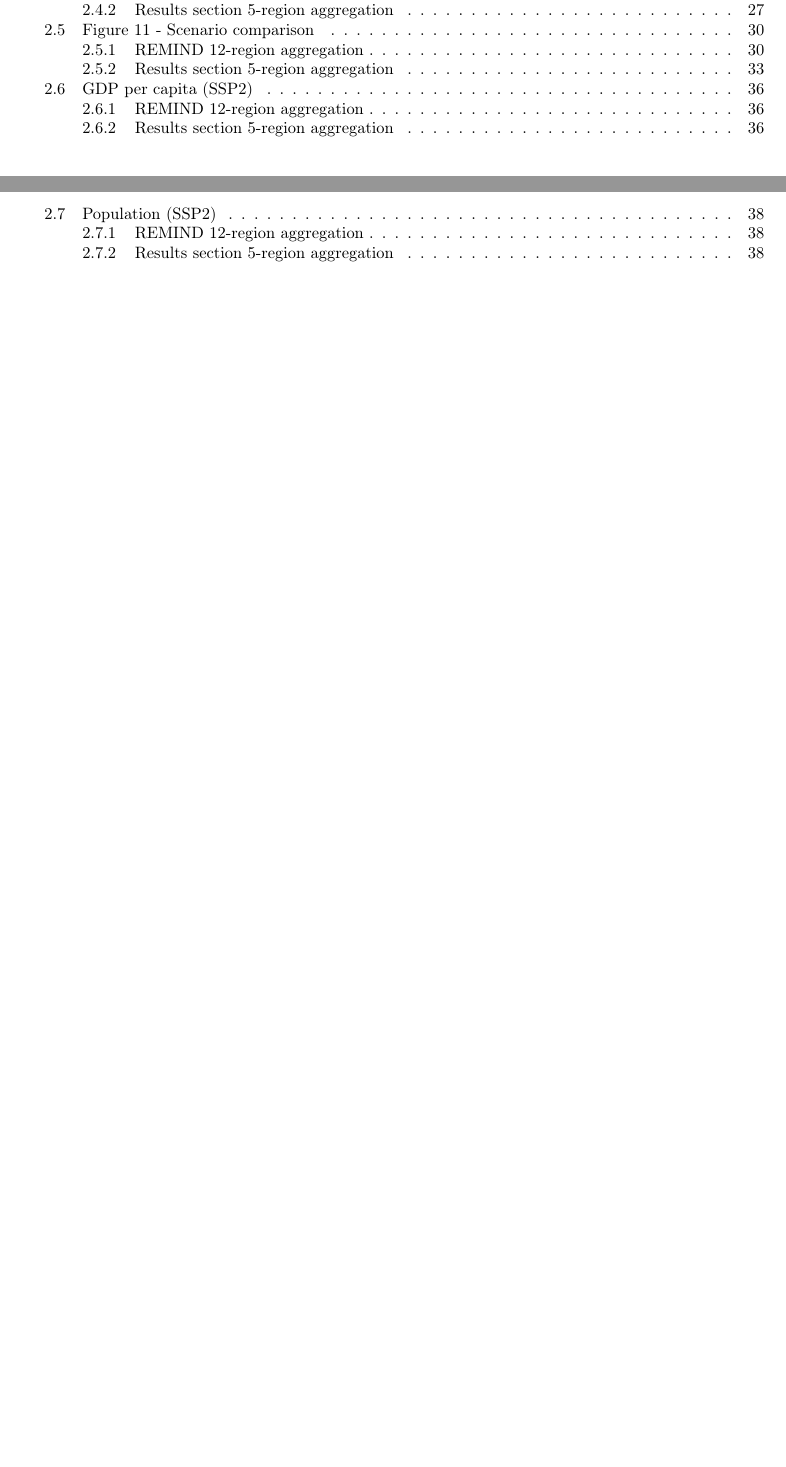
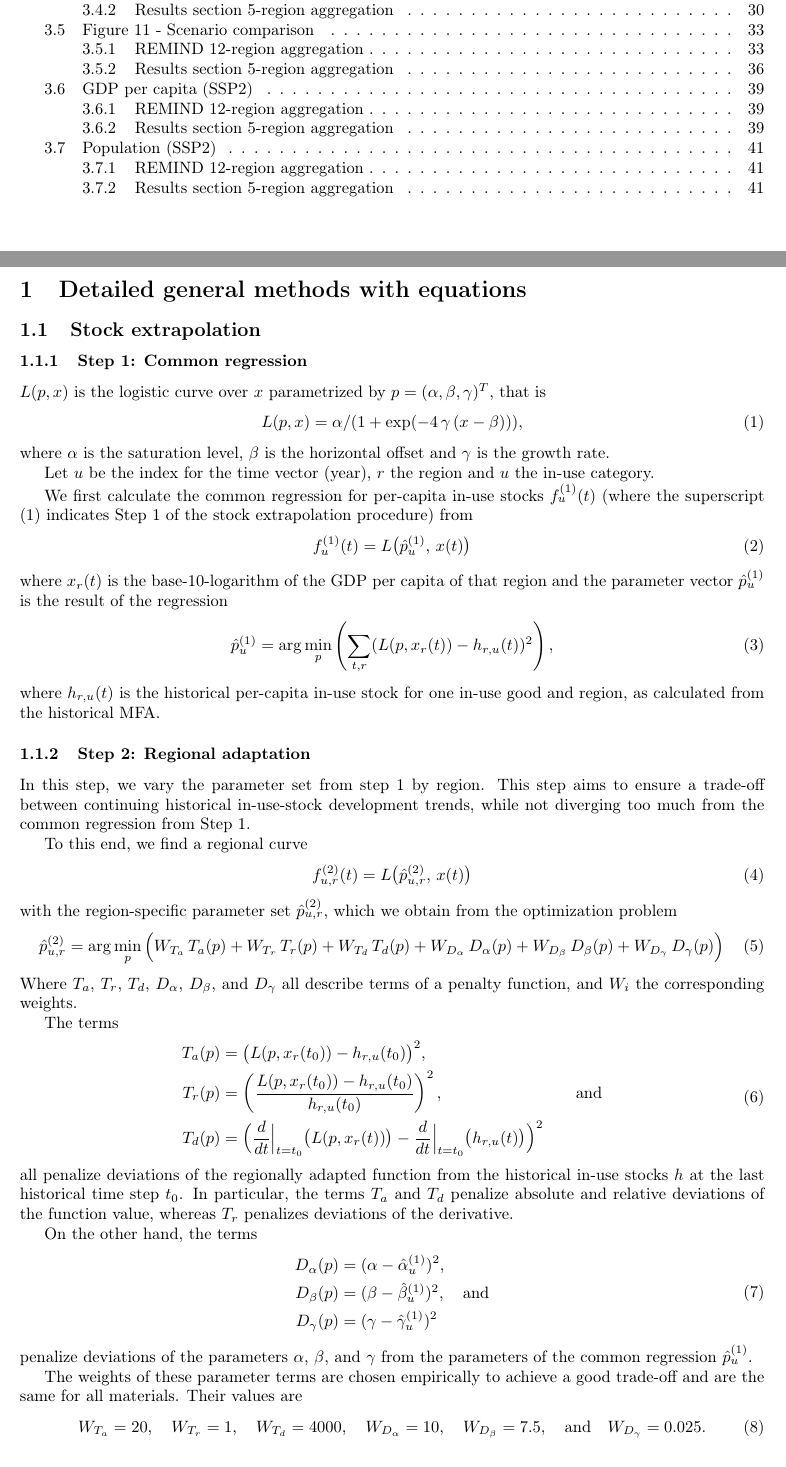
Before and after one commit to pik-piam/remind-mfa, a LaTeX document (paper/sm/main.tex, which reads paper/sm/equations.tex): two parts of pages 1 and 2 of 39 before the commit and two parts of pages 2 and 3 of 42 after it, joined at a grey line, cut so that both start at the same text, the shorter picture padded with empty space. Compiled offline with pdfLaTeX.

Commit message:
add general methods

```diff
--- /dev/null
+++ b/paper/sm/equations.tex
@@ -0,0 +1,86 @@
+
+\section{Detailed general methods with equations}
+
+
+%=======================================================================
+%=======================================================================
+%=======================================================================
+\subsection{Stock extrapolation} \label{sec:stock_extrapol}
+
+
+%=======================================================================
+\subsubsection{Step 1: Common regression}
+
+
+$L(p,x)$ is the logistic curve over $x$ parametrized by $p = (\alpha,\beta,\gamma)^T$, that is
+\begin{equation}
+    L(p,x) =  \alpha / (1 + \exp(-4\,\gamma\,(x - \beta))),
+\end{equation}
+where $\alpha$ is the saturation level, $\beta$ is the horizontal offset and $\gamma$ is the growth rate.
+
+Let $u$ be the index for the time vector (year), $r$ the region and $u$ the in-use category.
+
+We first calculate the common regression for per-capita in-use stocks $f^{(1)}_u(t)$ (where the superscript $(1)$ indicates Step 1 of the stock extrapolation procedure) from
+\begin{equation}
+f^{(1)}_u(t) = L\big(\hat{p}^{(1)}_u,\,x(t)\big)
+\end{equation}
+where $x_r(t)$ is the base-10-logarithm of the GDP per capita of that region and the parameter vector $\hat{p}^{(1)}_{u}$ is the result of the regression
+\begin{equation}
+    \hat{p}^{(1)}_{u} = \arg\min_{p} \left( \sum_{t,r} (L(p,x_r(t))-h_{r,u}(t))^2 \right),
+\end{equation}
+where $h_{r,u}(t)$ is the historical per-capita in-use stock for one in-use good and region, as calculated from the historical MFA.
+
+%=======================================================================
+\subsubsection{Step 2: Regional adaptation}
+
+In this step, we vary the parameter set from step 1 by region. This step aims to ensure a trade-off between continuing historical in-use-stock development trends, while not diverging too much from the common regression from Step 1.
+
+To this end, we find a regional curve
+\begin{equation}
+f^{(2)}_{u,r}(t) = L\big(\hat{p}^{(2)}_{u,r},\,x(t)\big)
+\end{equation}
+with the region-specific parameter set $\hat{p}^{(2)}_{u,r}$, which we obtain from the optimization problem
+\begin{equation}
+    \hat{p}^{(2)}_{u,r} = \arg\min_{p} \Big( W_{T_a}\,T_a(p) + W_{T_r}\,T_r(p) + W_{T_d}\,T_d(p) + W_{D_\alpha}\,D_\alpha(p) + W_{D_\beta}\,D_\beta(p) + W_{D_\gamma}\,D_\gamma(p) \Big)
+\end{equation}
+Where $T_a$, $T_r$, $T_d$, $D_\alpha$, $D_\beta$, and $D_\gamma$ all describe terms of a penalty function, and $W_i$ the corresponding weights.
+
+The terms
+\begin{equation}
+\begin{split}
+    T_a(p) &= \big(L(p,x_r(t_{0}))-h_{r,u}(t_{0}) \big)^2, \\
+    T_r(p) &= \left(\frac{L(p,x_r(t_{0}))-h_{r,u}(t_{0})}{h_{r,u}(t_{0})} \right)^2, \qquad\qquad\qquad\qquad\text{and} \\
+    T_d(p) &= \Big(\frac{d}{d t}\Big|_{t=t_{0}}\big(L(p,x_r(t))\big)-\frac{d}{d t}\Big|_{t=t_{0}}\big(h_{r,u}(t)\big) \Big)^2 \\
+\end{split}
+\end{equation}
+all penalize deviations of the regionally adapted function from the historical in-use stocks $h$ at the last historical time step $t_{0}$.
+In particular, the terms $T_a$ and $T_d$ penalize absolute and relative deviations of the function value, whereas $T_r$ penalizes deviations of the derivative.
+
+On the other hand, the terms
+\begin{equation}
+\begin{split}
+    D_\alpha(p) &= (\alpha-\hat{\alpha}^{(1)}_{u})^2, \\
+    D_\beta(p) &= (\beta-\hat{\beta}^{(1)}_{u})^2, \quad\text{and} \\
+    D_\gamma(p) &= (\gamma-\hat{\gamma}^{(1)}_{u})^2
+\end{split}
+\end{equation}
+penalize deviations of the parameters $\alpha$, $\beta$, and $\gamma$ from the parameters of the common regression $\hat{p}^{(1)}_u$.
+
+The weights of these parameter terms are chosen empirically to achieve a good trade-off and are the same for all materials. Their values are
+\begin{equation}
+W_{T_a} = 20, \quad
+W_{T_r} = 1, \quad
+W_{T_d} = 4000, \quad
+W_{D_\alpha} = 10, \quad
+W_{D_\beta} = 7.5, \quad \text{and} \quad
+W_{D_\gamma} = 0.025.
+\end{equation}
+
+%TODO: units
+
+%=======================================================================
+\subsubsection{Step 3: Transition smoothing}
+
+Since Step 2 does not guarantee an exact match of value and derivative to historical data, a blending procedure from historical data $h_{r,u}(t)$ to the logistic curve $f^{(2)}_{u,r}(t)$ is performed.
+
+The blending procedure is carried out in the time domain. The resulting smoothed function $f^{(3)}_{u,r}(t)$ is calculated as the result of an initial value problem (a differential equation), where its second derivative is controlled as described below, and its function value and first derivative are determined by time integration.
--- a/paper/sm/main.tex
+++ b/paper/sm/main.tex
@@ -9,7 +9,9 @@
 \usepackage{csquotes}
 \usepackage{pdflscape}
 \usepackage{graphicx}
+\usepackage{amsmath}
 \usepackage[hidelinks]{hyperref}
+% \usepackage[colorlinks=true, allcolors=blue]{hyperref}
 \usepackage[backend=biber,style=authoryear,maxbibnames=99]{biblatex}
 
 \addbibresource{../../docs/all_refs.bib}
@@ -25,6 +27,8 @@
 	}%
 }
 
+\DeclareMathOperator*{\argmin}{arg\,min}
+
 \title{Supplementary Materials}
 \author{}
 \date{}
```
Also changed, not shown: paper/sm/definitions.tex (+2 -2 lines), paper/sm/equations.tex (147 more changed lines), paper/sm/main.tex (2 more changed lines).
